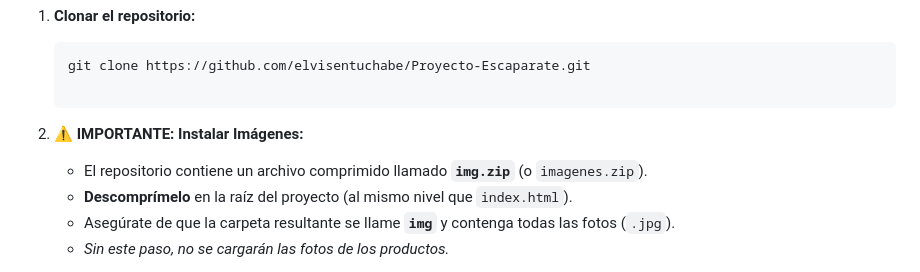
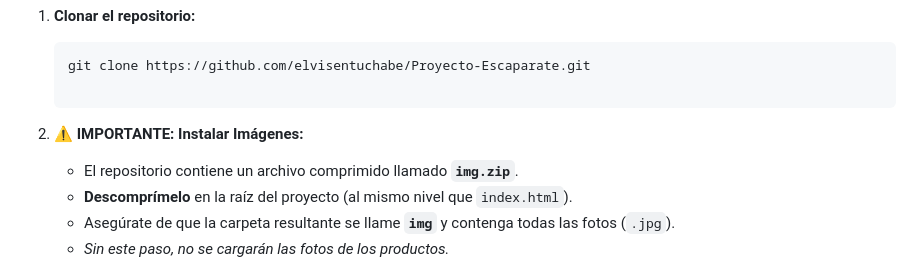
Before and after one commit to elvisentuchabe/Proyecto-Escaparate, a Markdown page: readme.md, the part around the change. GitHub-like rendering.

Commit message:
Actualización readme

```diff
--- a/readme.md
+++ b/readme.md
@@ -11,7 +11,7 @@ Este proyecto no requiere instalación de dependencias ni bases de datos (Backen
     git clone https://github.com/elvisentuchabe/Proyecto-Escaparate.git
 
 2.  **⚠️ IMPORTANTE: Instalar Imágenes:**
-    * El repositorio contiene un archivo comprimido llamado **`img.zip`** (o `imagenes.zip`).
+    * El repositorio contiene un archivo comprimido llamado **`img.zip`**.
     * **Descomprímelo** en la raíz del proyecto (al mismo nivel que `index.html`).
     * Asegúrate de que la carpeta resultante se llame **`img`** y contenga todas las fotos (`.jpg`).
     * *Sin este paso, no se cargarán las fotos de los productos.*
```
